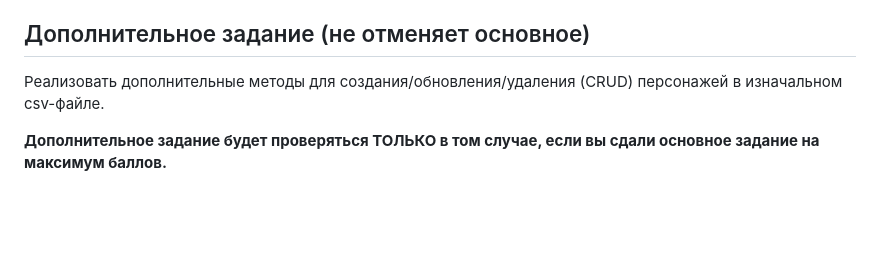
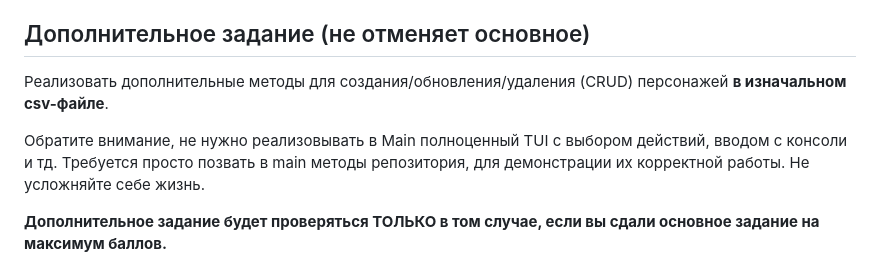
Before and after one commit to crystarm/backend-course, a Markdown page: assignments/1-io-and-collections/README.md, the part around the change. GitHub-like rendering; blank space fills up the shorter version.

Commit message:
уточнения по лабораторным

```diff
--- a/assignments/1-io-and-collections/README.md
+++ b/assignments/1-io-and-collections/README.md
@@ -27,7 +27,10 @@
 
 ## Дополнительное задание (не отменяет основное)
 
-Реализовать дополнительные методы для создания/обновления/удаления (CRUD) персонажей в изначальном csv-файле.
+Реализовать дополнительные методы для создания/обновления/удаления (CRUD) персонажей **в изначальном csv-файле**.
+
+Обратите внимание, не нужно реализовывать в Main полноценный TUI с выбором действий, вводом с консоли и тд.
+Требуется просто позвать в main методы репозитория, для демонстрации их корректной работы. Не усложняйте себе жизнь.
 
 **Дополнительное задание будет проверяться ТОЛЬКО в том случае, если вы сдали основное задание на максимум баллов.**
 
```
Also changed, not shown: assignments/2-database/README.md (+3 -0 lines).
